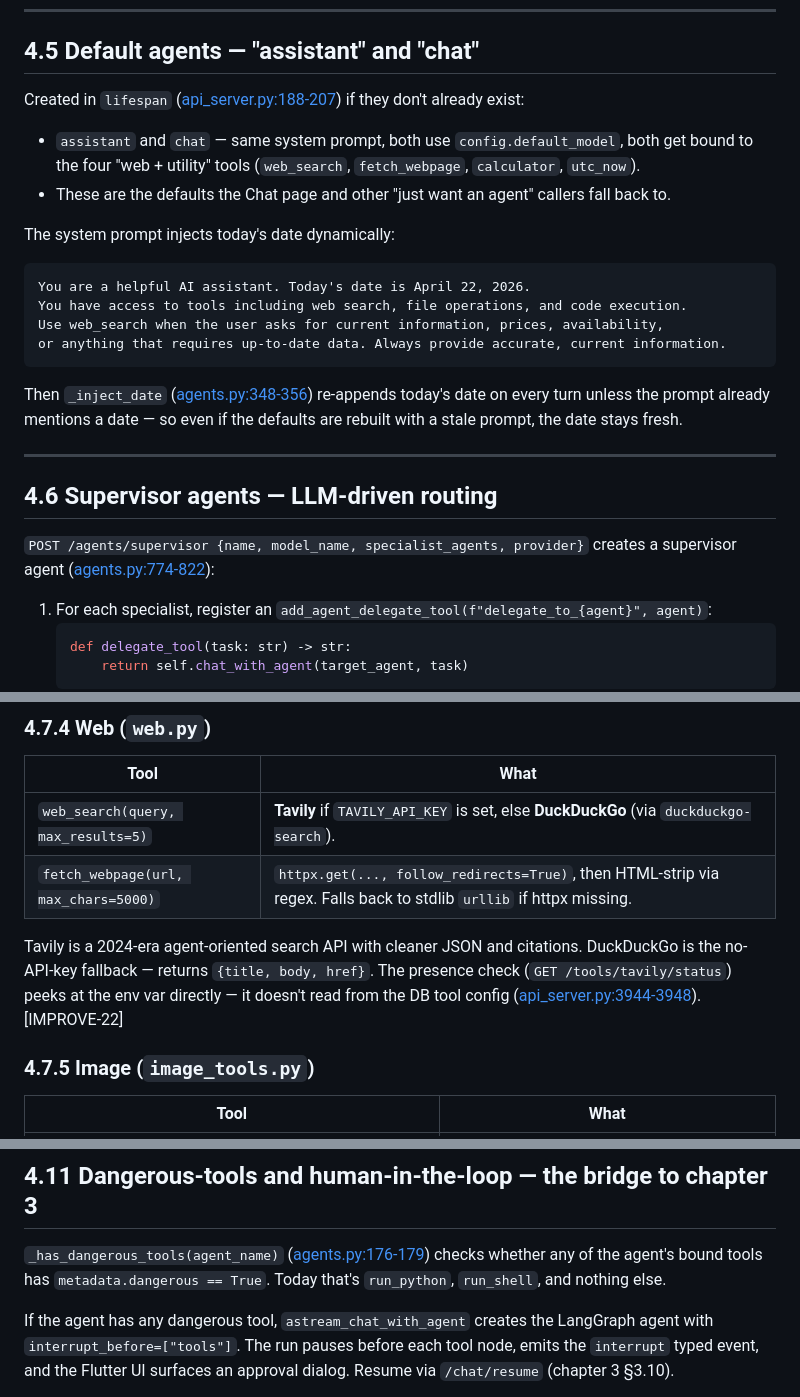
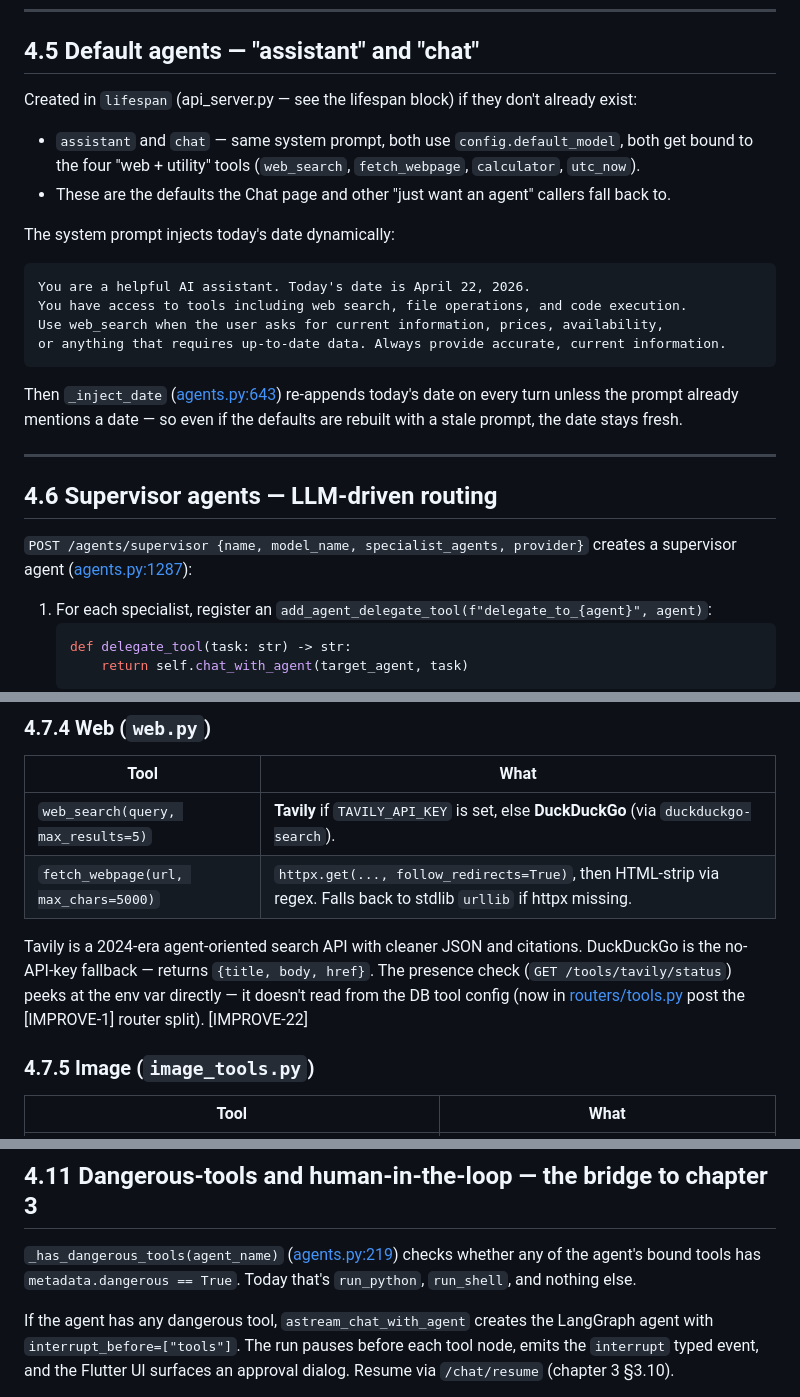
Before and after one commit to alij1991/Local_AI_Langchain_Platform, a Markdown page: docs/features/04-agents-tools.md, 3 parts joined by grey strips. GitHub-like rendering.

Commit message:
[IMPROVE-190] Wave 49 — Chapter 04 agents-tools doc drift sweep
Phase 2 capstone audit 4 of 5 (Systems + agents
chapters 04 + 05) per the §10.5.2 closure plan. Multi-
numbered wave shape per the W49 mid-doc 0903791: this
commit lands the chapter 04 agents-tools doc drift
sweep. Chapter 05 IMPROVE-191 follows next.

Pure documentation commit; no code changes; route count
189 unchanged; Flutter widget tests 182 unchanged.

## Drift fixes landed

  * §4.5 default agents block: `api_server.py:188-207`
    line ref removed (the lifespan block migrated post
    the [IMPROVE-1] router split).

  * §4.5 `_inject_date` `agents.py:348-356` → `:643`.

  * §4.6 `create_supervisor` `agents.py:774-822` →
    `:1287`.

  * §4.7.4 `/tools/tavily/status` redirected from
    `api_server.py:3944-3948` to `routers/tools.py`
    (post the [IMPROVE-1] router split).

  * §4.11 `_has_dangerous_tools` `agents.py:176-179`
    → `:219`.

## Sources (2025-2026)

  * §10.5.2 closure plan a88d3ca — direct ancestor.
  * Wave 49 mid-doc 0903791 — direct ancestor; framed
    the audit scope this commit fulfils.

Co-Authored-By: Claude Opus 4.7 (1M context) <noreply@anthropic.com>

````diff
--- a/docs/features/04-agents-tools.md
+++ b/docs/features/04-agents-tools.md
@@ -111,7 +111,7 @@ The Flutter AgentsPage (`agents_page.dart`, 958 lines) is mostly a form wrapper
 
 ## 4.5 Default agents — "assistant" and "chat"
 
-Created in `lifespan` ([api_server.py:188-207](../../api_server.py:188)) if they don't already exist:
+Created in `lifespan` (api_server.py — see the lifespan block) if they don't already exist:
 
 - `assistant` and `chat` — same system prompt, both use `config.default_model`, both get bound to the four "web + utility" tools (`web_search`, `fetch_webpage`, `calculator`, `utc_now`).
 - These are the defaults the Chat page and other "just want an agent" callers fall back to.
@@ -125,13 +125,13 @@ Use web_search when the user asks for current information, prices, availability,
 or anything that requires up-to-date data. Always provide accurate, current information.
 ```
 
-Then `_inject_date` ([agents.py:348-356](../../src/local_ai_platform/agents.py:348)) re-appends today's date on every turn unless the prompt already mentions a date — so even if the defaults are rebuilt with a stale prompt, the date stays fresh.
+Then `_inject_date` ([agents.py:643](../../src/local_ai_platform/agents.py:643)) re-appends today's date on every turn unless the prompt already mentions a date — so even if the defaults are rebuilt with a stale prompt, the date stays fresh.
 
 ---
 
 ## 4.6 Supervisor agents — LLM-driven routing
 
-`POST /agents/supervisor {name, model_name, specialist_agents, provider}` creates a supervisor agent ([agents.py:774-822](../../src/local_ai_platform/agents.py:774)):
+`POST /agents/supervisor {name, model_name, specialist_agents, provider}` creates a supervisor agent ([agents.py:1287](../../src/local_ai_platform/agents.py:1287)):
 
 1. For each specialist, register an `add_agent_delegate_tool(f"delegate_to_{agent}", agent)`:
    ```python
@@ -210,7 +210,7 @@ The sandbox check is `str(resolved).startswith(str(WORKSPACE_ROOT))` after `.res
 | `web_search(query, max_results=5)` | **Tavily** if `TAVILY_API_KEY` is set, else **DuckDuckGo** (via `duckduckgo-search`). |
 | `fetch_webpage(url, max_chars=5000)` | `httpx.get(..., follow_redirects=True)`, then HTML-strip via regex. Falls back to stdlib `urllib` if httpx missing. |
 
-Tavily is a 2024-era agent-oriented search API with cleaner JSON and citations. DuckDuckGo is the no-API-key fallback — returns `{title, body, href}`. The presence check (`GET /tools/tavily/status`) peeks at the env var directly — it doesn't read from the DB tool config ([api_server.py:3944-3948](../../api_server.py:3944)). [IMPROVE-22]
+Tavily is a 2024-era agent-oriented search API with cleaner JSON and citations. DuckDuckGo is the no-API-key fallback — returns `{title, body, href}`. The presence check (`GET /tools/tavily/status`) peeks at the env var directly — it doesn't read from the DB tool config (now in [routers/tools.py](../../src/local_ai_platform/api/routers/tools.py) post the [IMPROVE-1] router split). [IMPROVE-22]
 
 ### 4.7.5 Image (`image_tools.py`)
 
@@ -339,7 +339,7 @@ Two transports supported end-to-end:
 
 ## 4.11 Dangerous-tools and human-in-the-loop — the bridge to chapter 3
 
-`_has_dangerous_tools(agent_name)` ([agents.py:176-179](../../src/local_ai_platform/agents.py:176)) checks whether any of the agent's bound tools has `metadata.dangerous == True`. Today that's `run_python`, `run_shell`, and nothing else.
+`_has_dangerous_tools(agent_name)` ([agents.py:219](../../src/local_ai_platform/agents.py:219)) checks whether any of the agent's bound tools has `metadata.dangerous == True`. Today that's `run_python`, `run_shell`, and nothing else.
 
 If the agent has any dangerous tool, `astream_chat_with_agent` creates the LangGraph agent with `interrupt_before=["tools"]`. The run pauses before each tool node, emits the `interrupt` typed event, and the Flutter UI surfaces an approval dialog. Resume via `/chat/resume` (chapter 3 §3.10).
 
````
